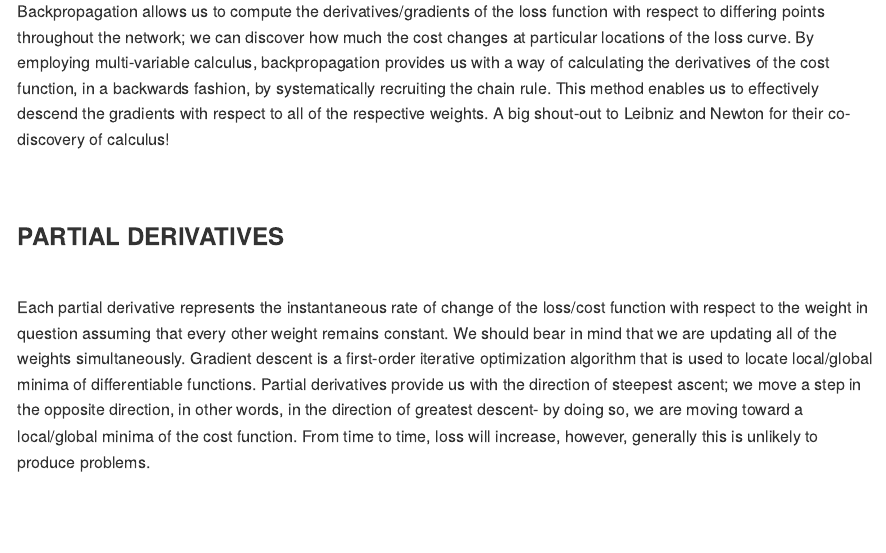
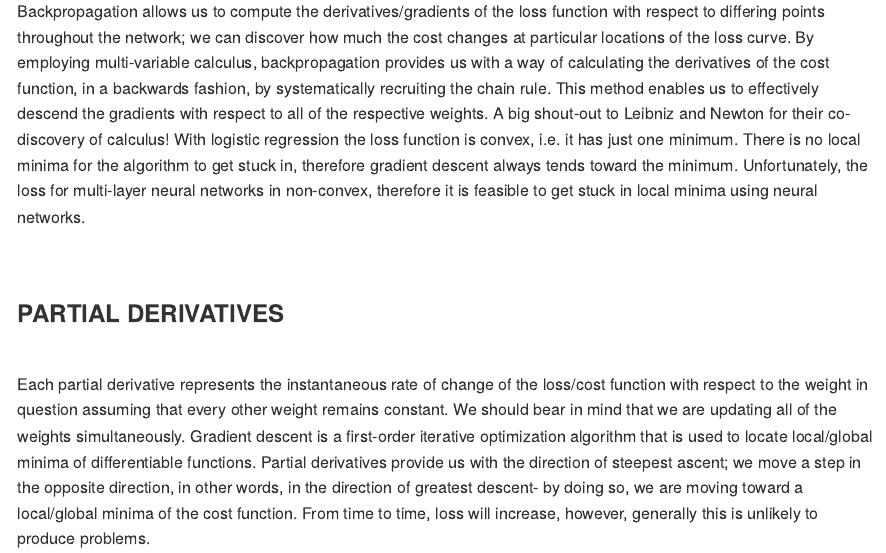
Before and after one commit to GamalGabr/NeuralNetWork2, an R Markdown document (Neural Network R Code For Github.Rmd): the page in a window 1100 px wide, from 7180 px down. Rendered offline with R 4.5, knitr and Pandoc, with nearby package versions; some code elsewhere in the file could not run offline; long lines of code are wrapped.

Commit message:
Update Neural Network R Code For Github.Rmd

```diff
--- a/Neural Network R Code For Github.Rmd
+++ b/Neural Network R Code For Github.Rmd
@@ -222,7 +222,7 @@ Once the loss/cost has been computed, the goal of the neural network is to impro
 For every potential set of weights/biases, there is an associated loss.
 The weights of the network are initialized randomly, or pseudo-randomly. Thus, we cannot expect the model to perform optimally after the first round - we are essentially blindfolded at the outset. The overall goal of the neural network is to discover parameters, in terms of weights and biases, that minimize the cost function. We need a reliable strategy that will help us discover parameters that will minimise the overall loss of the network - backpropagation to the rescue!
 
-Backpropagation allows us to compute the derivatives/gradients of the loss function with respect to differing points throughout the network; we can discover how much the cost changes at particular locations of the loss curve. By employing multi-variable calculus, backpropagation provides us with a way of calculating the derivatives of the cost function, in a backwards fashion, by systematically recruiting the chain rule. This method enables us to effectively descend the gradients with respect to all of the respective weights. A big shout-out to Leibniz and Newton for their co-discovery of calculus!
+Backpropagation allows us to compute the derivatives/gradients of the loss function with respect to differing points throughout the network; we can discover how much the cost changes at particular locations of the loss curve. By employing multi-variable calculus, backpropagation provides us with a way of calculating the derivatives of the cost function, in a backwards fashion, by systematically recruiting the chain rule. This method enables us to effectively descend the gradients with respect to all of the respective weights. A big shout-out to Leibniz and Newton for their co-discovery of calculus! With logistic regression the loss function is convex, i.e. it has just one minimum. There is no local minima for the algorithm to get stuck in, therefore gradient descent always tends toward the minimum. Unfortunately, the loss for multi-layer neural networks in non-convex, therefore it is feasible to get stuck in local minima using neural networks.
 
 <br>
 
```
